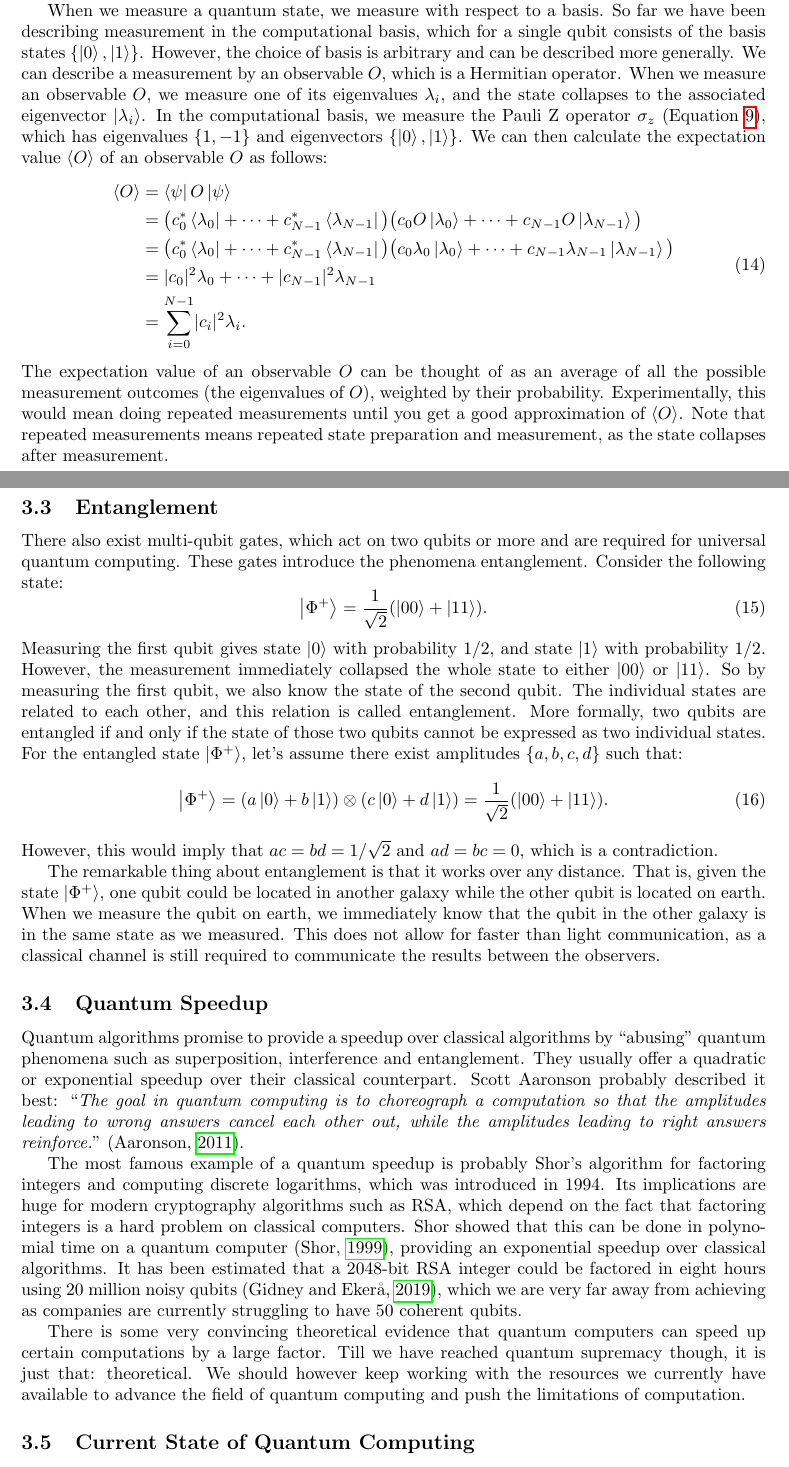
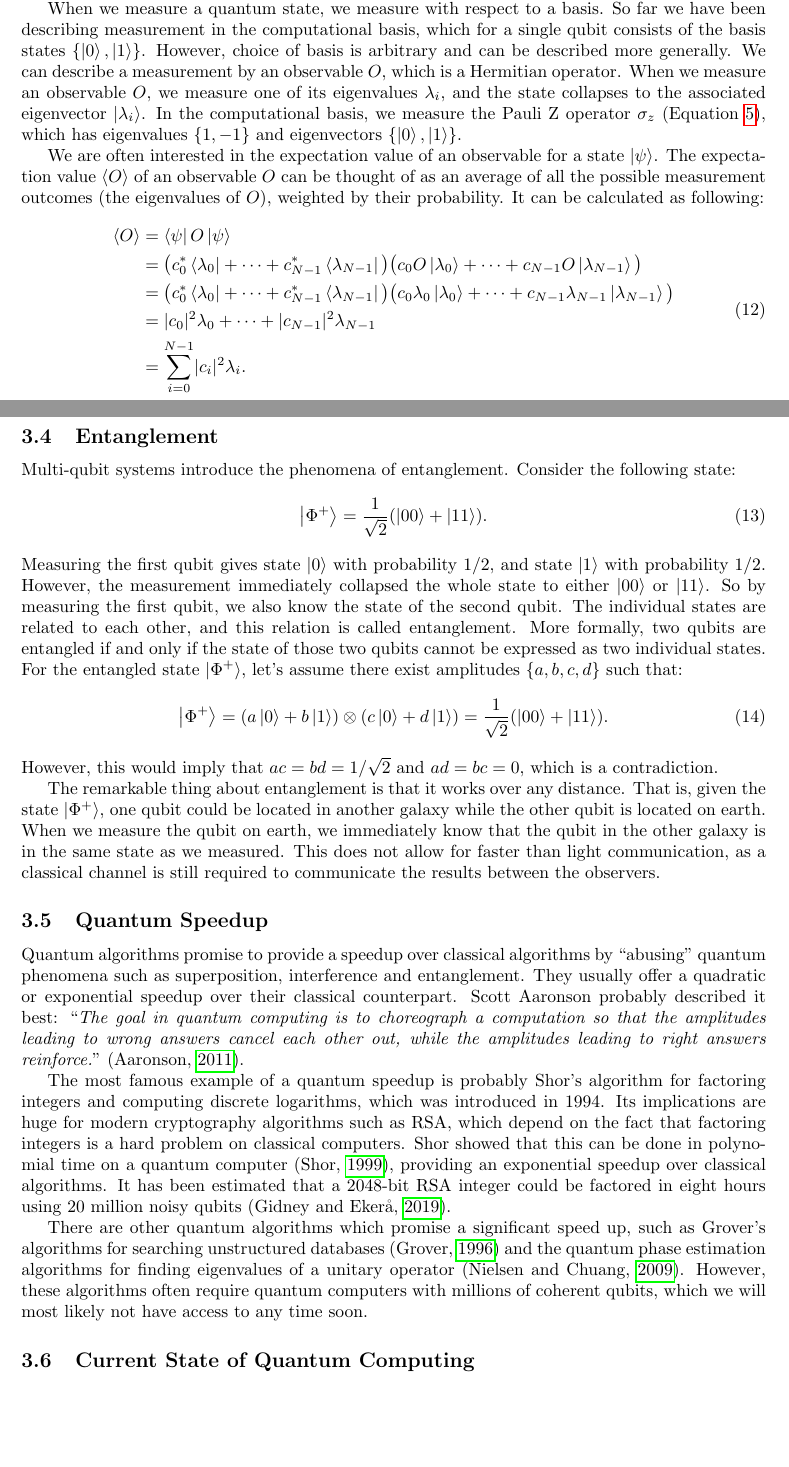
Before and after one commit to soudy/quantum-ml-research-paper, a LaTeX paper (quantum-internship-research-paper.tex): two parts of pages 5 and 6 of 15, joined at a grey line, cut so that both start at the same text, the shorter picture padded with empty space. Compiled offline with pdfLaTeX.

Commit message:
Fix page layout

```diff
--- a/quantum-internship-research-paper.tex
+++ b/quantum-internship-research-paper.tex
@@ -282,10 +275,15 @@ We find that applying the Hadamard twice is the same as doing nothing, or more f
+The orthogonality of the computational basis states can be understood from this: $\ip{0}{0} = \ip{1}{1} = 1$ and $\ip{0}{1} = \ip{1}{0} = 0$.
+
 When we measure a quantum state, we measure with respect to a basis.
 So far we have been describing measurement in the computational basis, which for a single qubit consists of the basis states $\{\ket{0}, \ket{1}\}$.
-However, the choice of basis is arbitrary and can be described more generally.
+However, choice of basis is arbitrary and can be described more generally.
 We can describe a measurement by an observable $O$, which is a Hermitian operator.
 When we measure an observable $O$, we measure one of its eigenvalues $\lambda_i$, and the state collapses to the associated eigenvector \ket{\lambda_i}.
 In the computational basis, we measure the Pauli Z operator $\sigma_z$ (Equation~\ref{eq:paulis}), which has eigenvalues $\{1, -1\}$ and eigenvectors $\{\ket{0}, \ket{1}\}$.
-We can then calculate the expectation value $\expval{O}$ of an observable $O$ as follows:
+
+We are often interested in the expectation value of an observable for a state \ket{\psi}.
+The expectation value \expval{O} of an observable $O$ can be thought of as an average of all the possible measurement outcomes (the eigenvalues of $O$), weighted by their probability.
+It can be calculated as following:
 \begin{equation}
 \begin{aligned}
 \expval{O} &= \bra{\psi}O\ket{\psi} \\
@@ -295,13 +293,11 @@ We can then calculate the expectation value $\expval{O}$ of an observable $O$ as
 &= \sum_{i=0}^{N-1} \lvert c_i\rvert^2\lambda_i.
 \end{aligned}
 \end{equation}
-The expectation value of an observable $O$ can be thought of as an average of all the possible measurement outcomes (the eigenvalues of $O$), weighted by their probability.
-Experimentally, this would mean doing repeated measurements until you get a good approximation of $\expval{O}$.
-Note that repeated measurements means repeated state preparation and measurement, as the state collapses after measurement.
+%Experimentally, this would mean doing repeated measurements until you get a good approximation of $\expval{O}$.
+%Note that repeated measurements means repeated state preparation and measurement, as the state collapses after measurement.
 
 \subsection{Entanglement} \label{sec:entanglement}
-There also exist multi-qubit gates, which act on two qubits or more and are required for universal quantum computing.
-These gates introduce the phenomena entanglement.
+Multi-qubit systems introduce the phenomena of entanglement.
 Consider the following state:
 \begin{equation}
 \ket{\Phi^+} = \dfrac{1}{\sqrt2}(\ket{00} + \ket{11}).
@@ -331,11 +327,10 @@ Scott Aaronson probably described it best:
 The most famous example of a quantum speedup is probably Shor's algorithm for factoring integers and computing discrete logarithms, which was introduced in 1994.
 Its implications are huge for modern cryptography algorithms such as RSA, which depend on the fact that factoring integers is a hard problem on classical computers.
 Shor showed that this can be done in polynomial time on a quantum computer~(\cite{shor-factoring}), providing an exponential speedup over classical algorithms.
-It has been estimated that a 2048-bit RSA integer could be factored in eight hours using 20 million noisy qubits (\cite{shor-20mil}), which we are very far away from achieving as companies are currently struggling to have 50 coherent qubits.
+It has been estimated that a 2048-bit RSA integer could be factored in eight hours using 20 million noisy qubits (\cite{shor-20mil}).
 
-There is some very convincing theoretical evidence that quantum computers can speed up certain computations by a large factor.
-Till we have reached quantum supremacy though, it is just that: theoretical.
-We should however keep working with the resources we currently have available to advance the field of quantum computing and push the limitations of computation.
+There are other quantum algorithms which promise a significant speed up, such as Grover's algorithms for searching unstructured databases~(\cite{grover-search}) and the quantum phase estimation algorithms for finding eigenvalues of a unitary operator~(\cite{nielsen-chuang}).
+However, these algorithms often require quantum computers with millions of coherent qubits, which we will most likely not have access to any time soon.
 
 \subsection{Current State of Quantum Computing}
 It is important to note that quantum computers are still at the experimental stage, and a lot of results are theoretical.
```
Also changed, not shown: quantum-internship-research-paper.pdf, quantum-internship-research-paper.tex (53 more changed lines).
